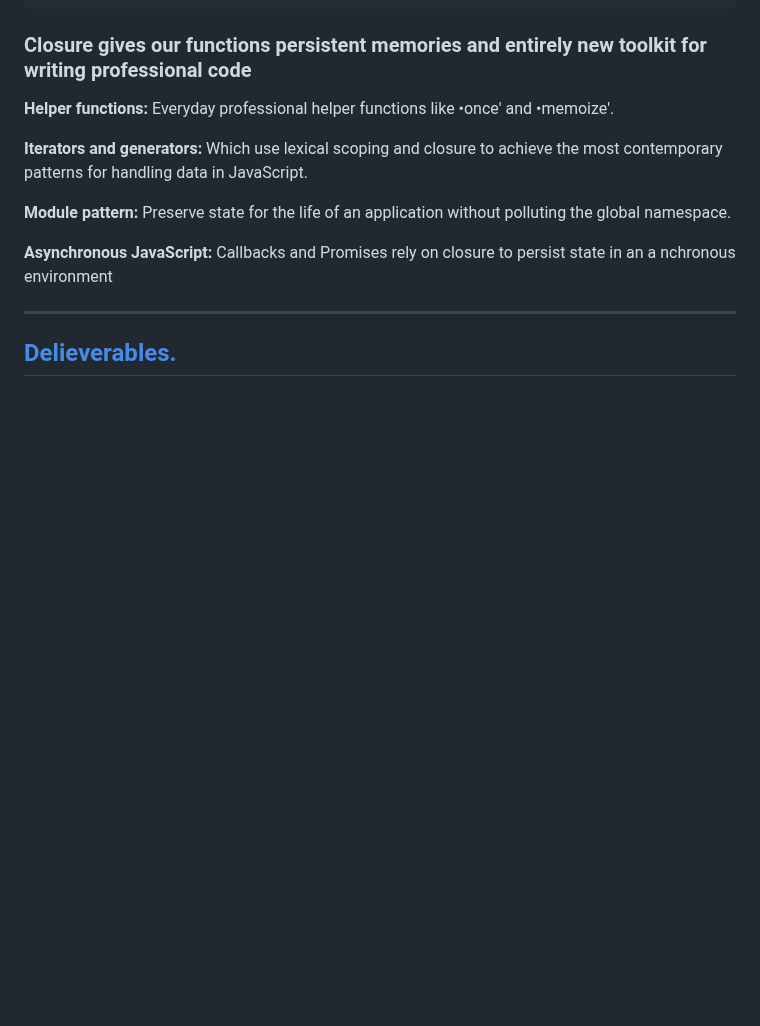
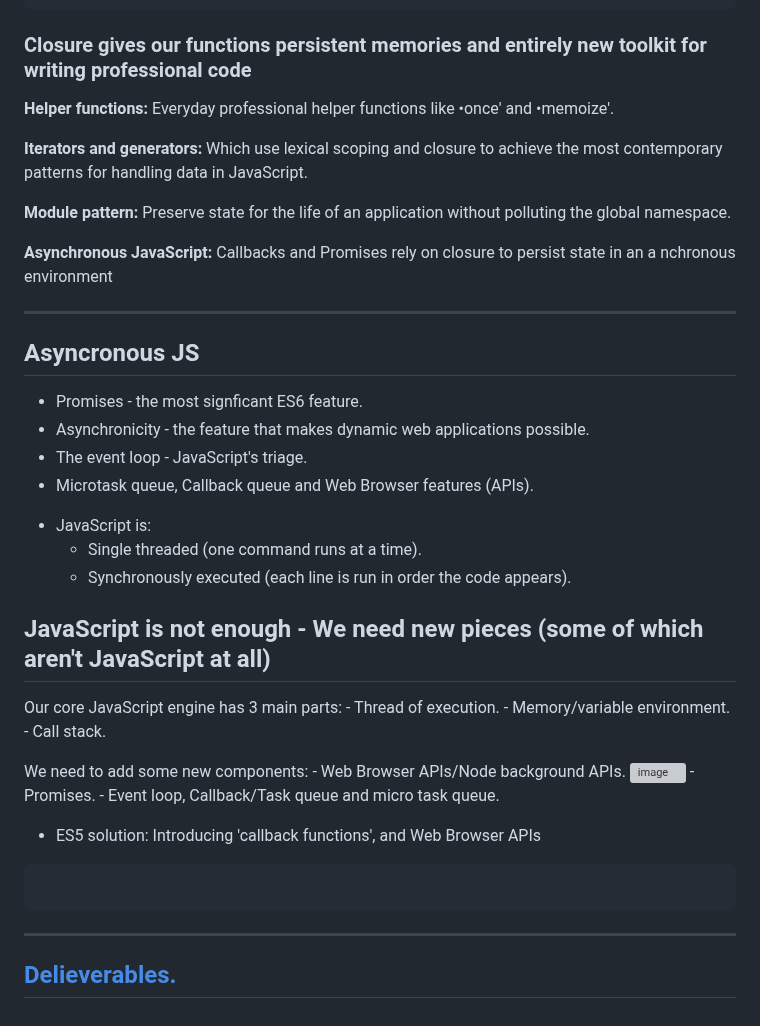
Before and after one commit to AymanAttili/Mastering-JavaScript-in-20-Days, a Markdown page: Day8.md, the part around the change. GitHub-like rendering; blank space fills up the shorter version; grey boxes are pictures that could not be loaded.

````diff
--- a/Day8.md
+++ b/Day8.md
@@ -99,4 +99,37 @@ anotherFunction();
 
 <hr>
 
+<h2>Asyncronous JS</h2>
+
+- Promises - the most signficant ES6 feature.
+- Asynchronicity - the feature that makes dynamic web applications possible.
+- The event loop - JavaScript's triage.
+- Microtask queue, Callback queue and Web Browser features (APIs).
+
+* JavaScript is:
+    - Single threaded (one command runs at a time).
+    - Synchronously executed (each line is run in order the code appears).
+
+## JavaScript is not enough - We need new pieces (some of which aren't JavaScript at all)
+
+Our core JavaScript engine has 3 main parts:
+    - Thread of execution.
+    - Memory/variable environment.
+    - Call stack.
+
+We need to add some new components:
+    - Web Browser APIs/Node background APIs.
+    ![image](https://github.com/AymanAttili/Mastering-JavaScript-in-20-Days/assets/96499629/e37cff84-c4a0-41be-8d5b-2283c4e5150f)
+    - Promises.
+    - Event loop, Callback/Task queue and micro task queue.
+
+
+* ES5 solution: Introducing 'callback functions', and Web Browser APIs
+
+
+```javascript
+
+```
+<hr>
+
 ## [Delieverables.](https://github.com/AymanAttili/Mastering-JavaScript-in-20-Days/blob/main/Delieverables/Day8.md)
````
